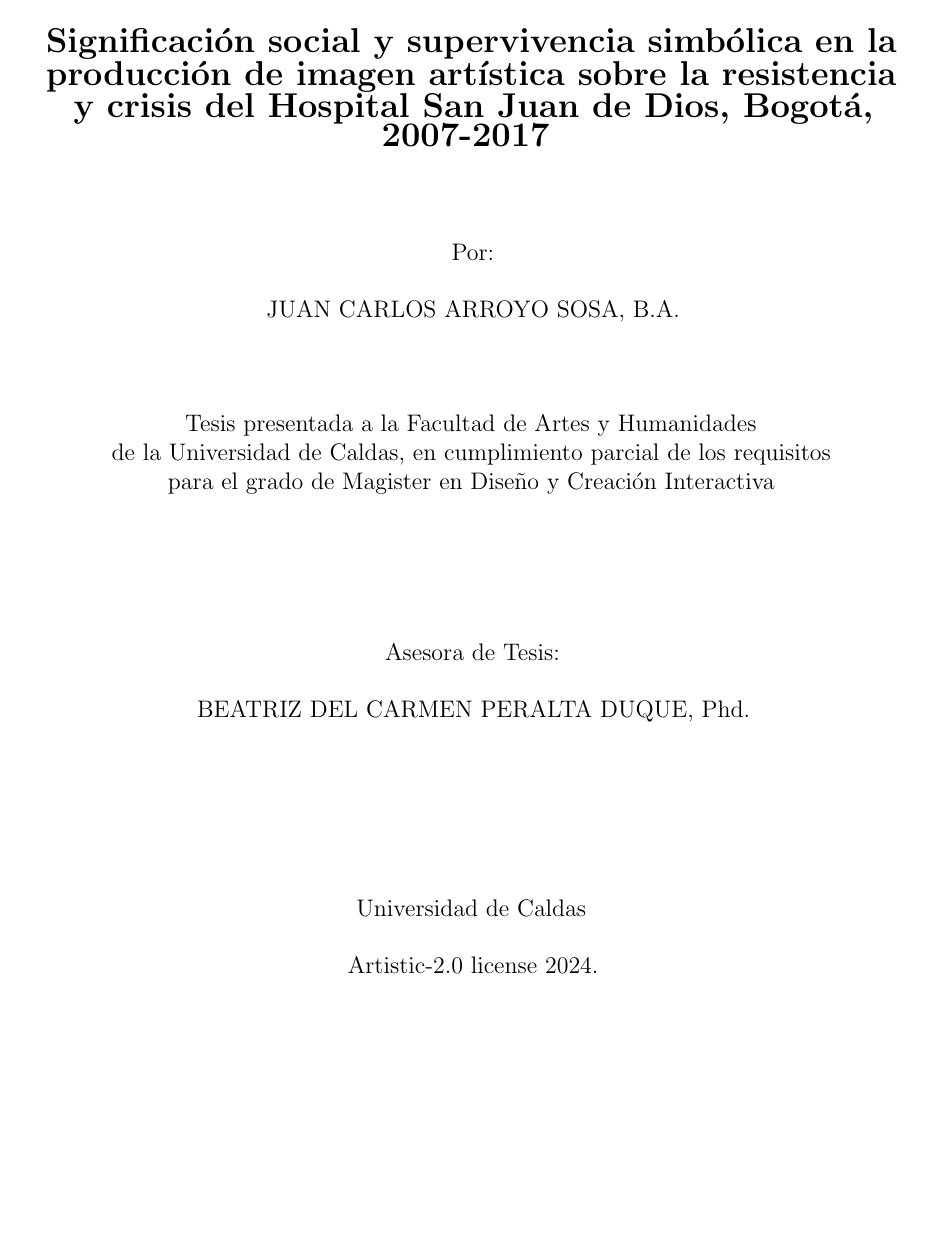
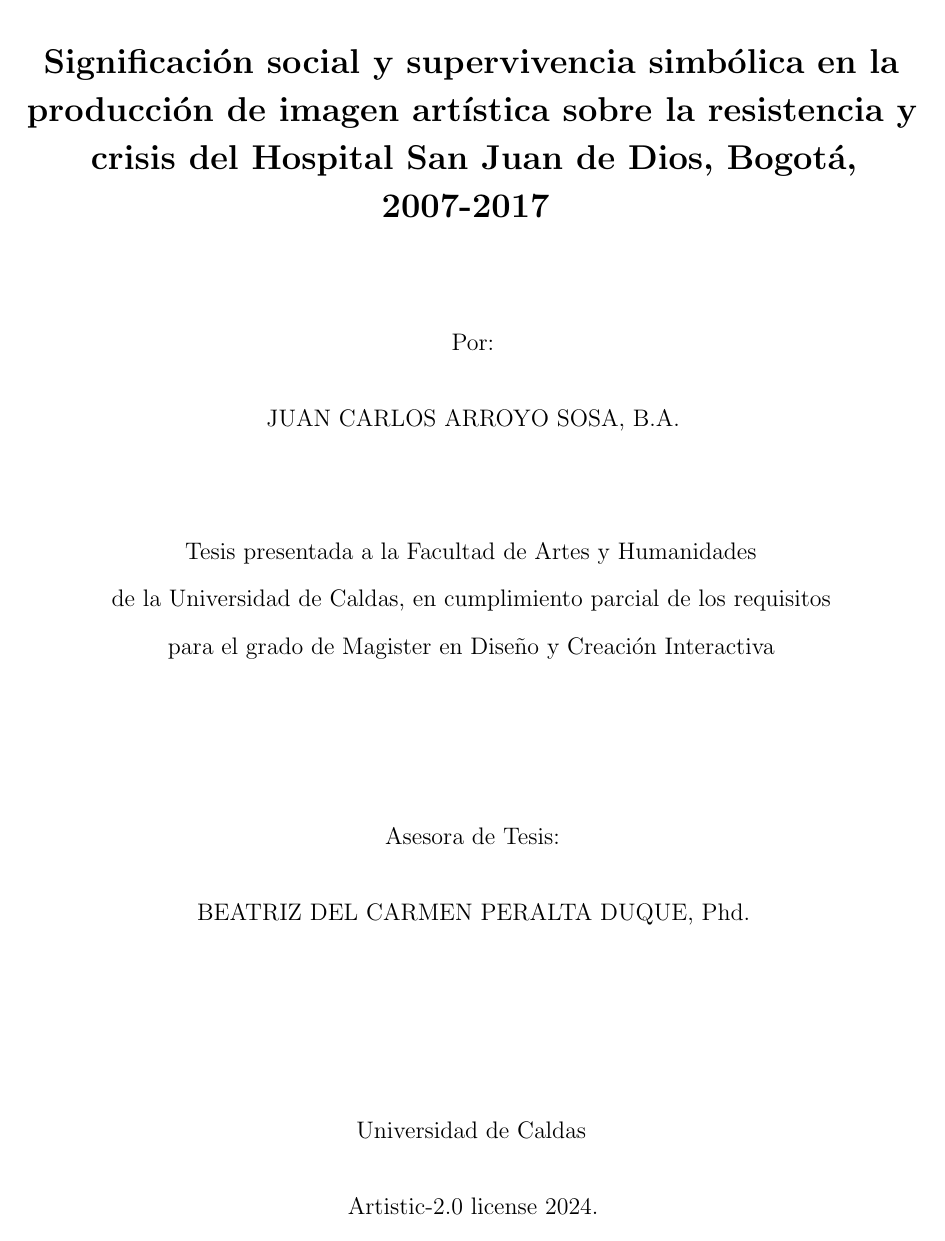
Before and after one commit to desarroyame/tesis-maestria, a LaTeX document (main.tex): page 1 of 67 before the commit and page 1 of 92 after it. Compiled offline with pdfLaTeX.

Commit message:
actualiza márgenes y formato en main.tex, agrega main.pdf al .gitignore

```diff
--- a/main.tex
+++ b/main.tex
@@ -1,5 +1,6 @@
 \documentclass[12pt,oneside,openany,print,index]{report}
-\usepackage[a4paper,width=150mm,top=25mm,bottom=25mm]{geometry}
+% Márgenes APA 2.54 cm
+\usepackage[a4paper,margin=2.54cm]{geometry}
 \usepackage[spanish]{babel}
 \usepackage[utf8]{inputenc}
 \usepackage{csquotes}
@@ -14,11 +15,11 @@
 \usepackage{caption}
 \usepackage{array}
 
-\usepackage[nottoc]{tocbibind}
+\usepackage{tocbibind}
 
 \usepackage[normalem]{ulem}
 \usepackage{xcolor}
-\definecolor{edit30sept}{HTML}{fb8500}
+\definecolor{edit30sept}{HTML}{e3256b}
 
 \usepackage{hyperref}
 \hypersetup{
@@ -32,16 +33,29 @@
 
 \usepackage{microtype}
 
-\setlength{\parindent}{0em}
+% Interlineado APA
+\usepackage{setspace}
 
-\usepackage[backend=biber,style=authoryear,sorting=ynt]{biblatex}
+% Sangría estándar APA 0.5 pulgadas ~ 1.27 cm
+\setlength{\parindent}{1.27cm}
+
+% Estilo de referencias APA
+\usepackage[backend=biber,style=apa,sorting=nyt,natbib=true]{biblatex}
+\DeclareLanguageMapping{spanish}{spanish-apa}
 \addbibresource{references/bibliography.bib}
 \addbibresource{references/videography.bib}
+
+% Nota: Para citas con Biblatex apa, usar \parencite y \textcite.
 
 \let\cleardoublepage=\clearpage
 
 \usepackage{etoolbox}
 \AtBeginEnvironment{quote}{\small}
-\captionsetup[figure]{font=footnotesize}
+% Captions en mismo tamaño y doble espacio (controlado por setspace)
+\captionsetup{font=normalsize}
+
+% Nombres de listas acorde normativa en español
+\renewcommand{\listfigurename}{Lista de Figuras}
+\renewcommand{\listtablename}{Lista de Tablas}
 
 \begin{document}
```
Also changed, not shown: main.tex (10 more changed lines), 1 other file.
